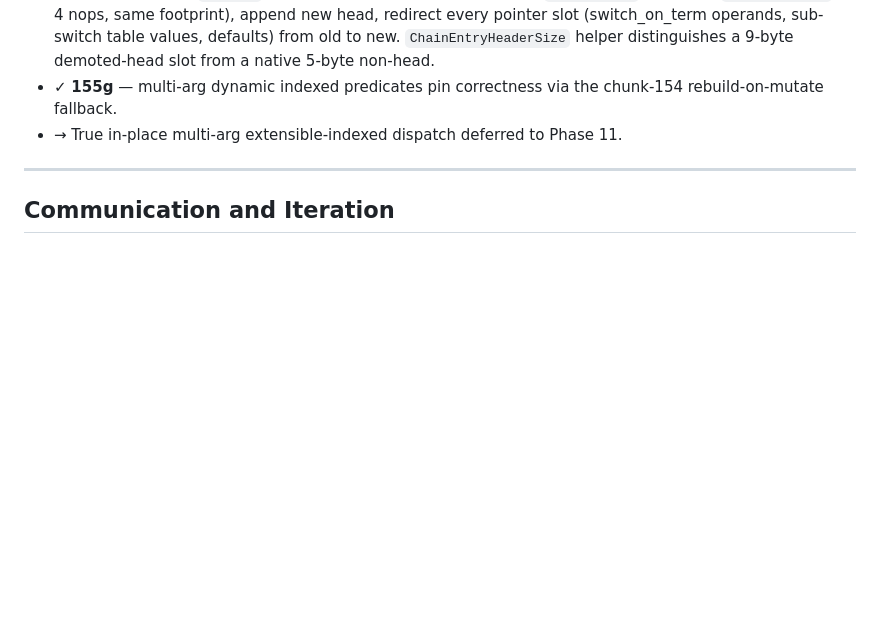
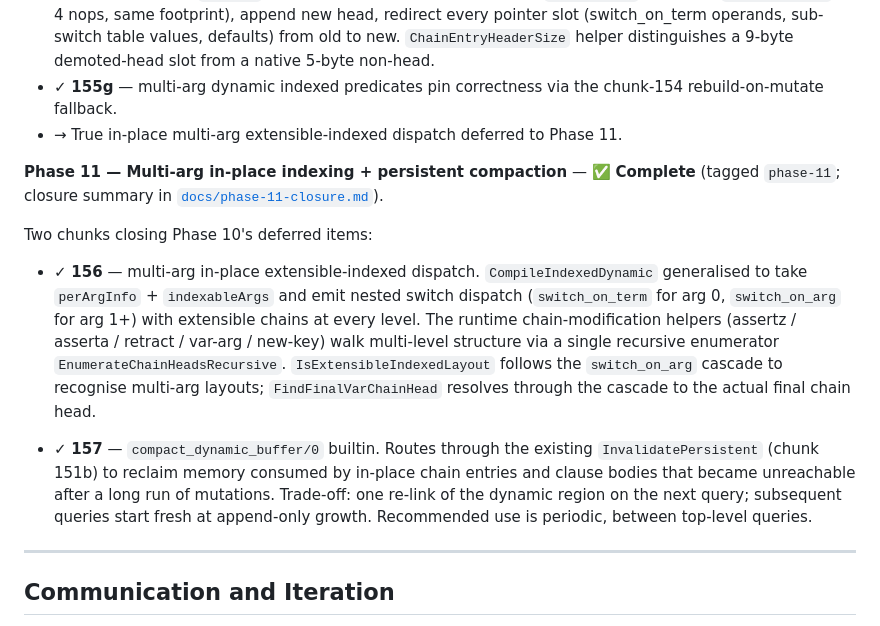
Before and after one commit to gusbro/Shumway, a Markdown page: CLAUDE.md, the part around the change. GitHub-like rendering; blank space fills up the shorter version.

```diff
--- a/CLAUDE.md
+++ b/CLAUDE.md
@@ -514,6 +514,30 @@ indexed dispatch:
 - → True in-place multi-arg extensible-indexed dispatch deferred
   to Phase 11.
 
+**Phase 11 — Multi-arg in-place indexing + persistent compaction** — ✅ **Complete** (tagged `phase-11`; closure summary in [`docs/phase-11-closure.md`](docs/phase-11-closure.md)).
+
+Two chunks closing Phase 10's deferred items:
+
+- ✓ **156** — multi-arg in-place extensible-indexed dispatch.
+  `CompileIndexedDynamic` generalised to take `perArgInfo` +
+  `indexableArgs` and emit nested switch dispatch
+  (`switch_on_term` for arg 0, `switch_on_arg` for arg 1+) with
+  extensible chains at every level. The runtime chain-modification
+  helpers (assertz / asserta / retract / var-arg / new-key) walk
+  multi-level structure via a single recursive enumerator
+  `EnumerateChainHeadsRecursive`. `IsExtensibleIndexedLayout`
+  follows the `switch_on_arg` cascade to recognise multi-arg
+  layouts; `FindFinalVarChainHead` resolves through the cascade
+  to the actual final chain head.
+
+- ✓ **157** — `compact_dynamic_buffer/0` builtin. Routes through
+  the existing `InvalidatePersistent` (chunk 151b) to reclaim
+  memory consumed by in-place chain entries and clause bodies
+  that became unreachable after a long run of mutations.
+  Trade-off: one re-link of the dynamic region on the next
+  query; subsequent queries start fresh at append-only growth.
+  Recommended use is periodic, between top-level queries.
+
 ---
 
 ## Communication and Iteration
```
Also changed, not shown: docs/phase-11-closure.md (added, +162 -0 lines).
